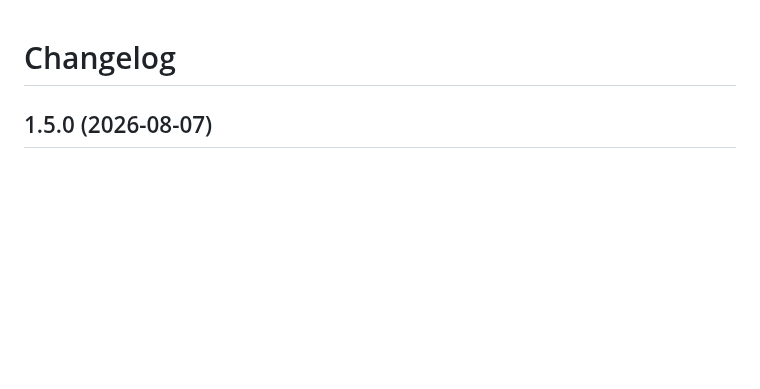
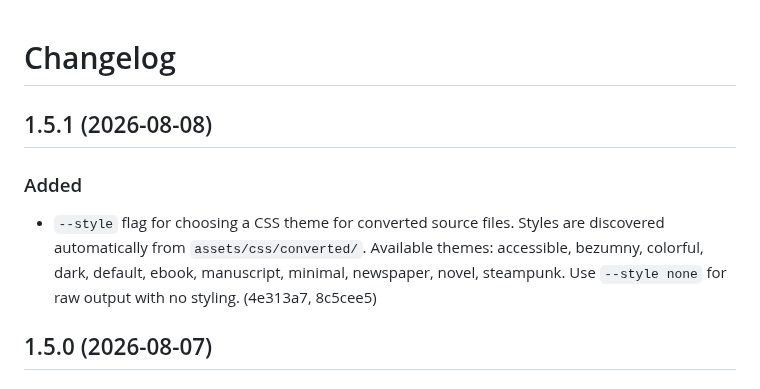
Before and after one commit to bkuz114/SmartEdit-filepath-finder, a Markdown page: CHANGELOG.md, the part around the change. Drawn GitHub-style; blank space fills up the shorter version.

Commit message:
docs: add CHANGELOG entries for v1.5.1

```diff
--- a/CHANGELOG.md
+++ b/CHANGELOG.md
@@ -1,4 +1,13 @@
 # Changelog
+
+## 1.5.1 (2026-08-08)
+
+### Added
+- `--style` flag for choosing a CSS theme for converted source files.
+  Styles are discovered automatically from `assets/css/converted/`.
+  Available themes: accessible, bezumny, colorful, dark, default,
+  ebook, manuscript, minimal, newspaper, novel, steampunk. Use
+  `--style none` for raw output with no styling. (4e313a7, 8c5cee5)
 
 ## 1.5.0 (2026-08-07)
 
```
